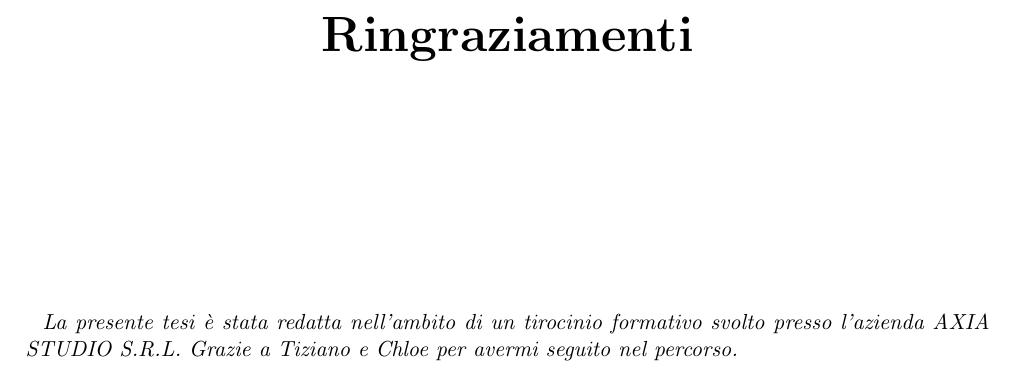
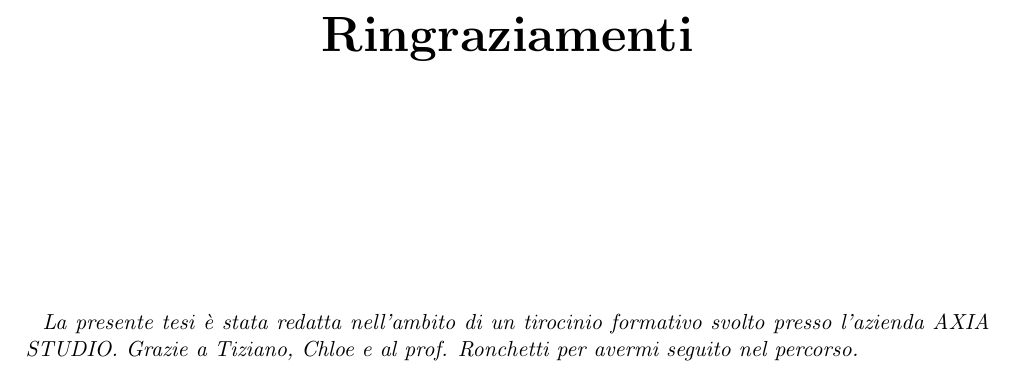
Before and after one commit to matteocontrini/unitn-tesi-lt, a LaTeX thesis (contrini_matteo_informatica_19.tex, which reads parti/ringraziamenti.tex): part of page 3 of 13, cut so that both start at the same text. Compiled offline with pdfLaTeX.

Commit message:
Improve acknowledgements

```diff
--- a/parti/ringraziamenti.tex
+++ b/parti/ringraziamenti.tex
@@ -9,6 +9,6 @@
 
 \noindent {
 	\emph{
-		La presente tesi è stata redatta nell'ambito di un tirocinio formativo svolto presso l'azienda AXIA STUDIO S.R.L. Grazie a Tiziano e Chloe per avermi seguito nel percorso.
+		La presente tesi è stata redatta nell'ambito di un tirocinio formativo svolto presso l'azienda AXIA STUDIO. Grazie a Tiziano, Chloe e al prof. Ronchetti per avermi seguito nel percorso.
 	}
 }
```
